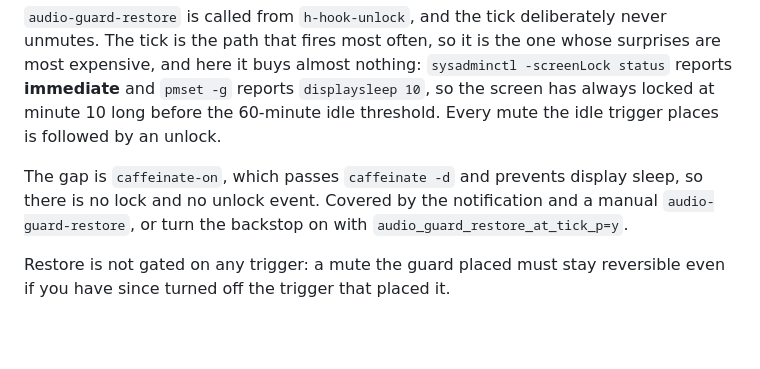
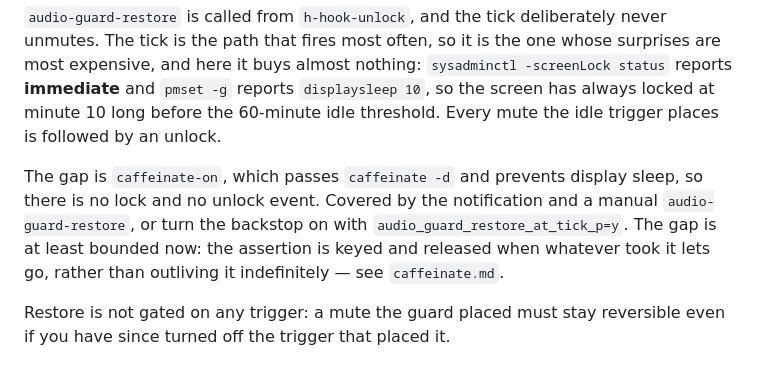
Before and after one commit to NightMachinery/.shells, a Markdown page: scripts/docs/audio-guard.md, the part around the change. GitHub-like rendering; blank space fills up the shorter version.

```diff
--- a/scripts/docs/audio-guard.md
+++ b/scripts/docs/audio-guard.md
@@ -121,7 +121,9 @@ unlock.
 The gap is `caffeinate-on`, which passes `caffeinate -d` and prevents display
 sleep, so there is no lock and no unlock event. Covered by the notification and
 a manual `audio-guard-restore`, or turn the backstop on with
-`audio_guard_restore_at_tick_p=y`.
+`audio_guard_restore_at_tick_p=y`. The gap is at least bounded now: the
+assertion is keyed and released when whatever took it lets go, rather than
+outliving it indefinitely — see `caffeinate.md`.
 
 Restore is not gated on any trigger: a mute the guard placed must stay
 reversible even if you have since turned off the trigger that placed it.
```
Also changed, not shown: scripts/docs/caffeinate.md (added, +71 -0 lines), scripts/docs/external-display-brightness.md (+32 -0 lines).
